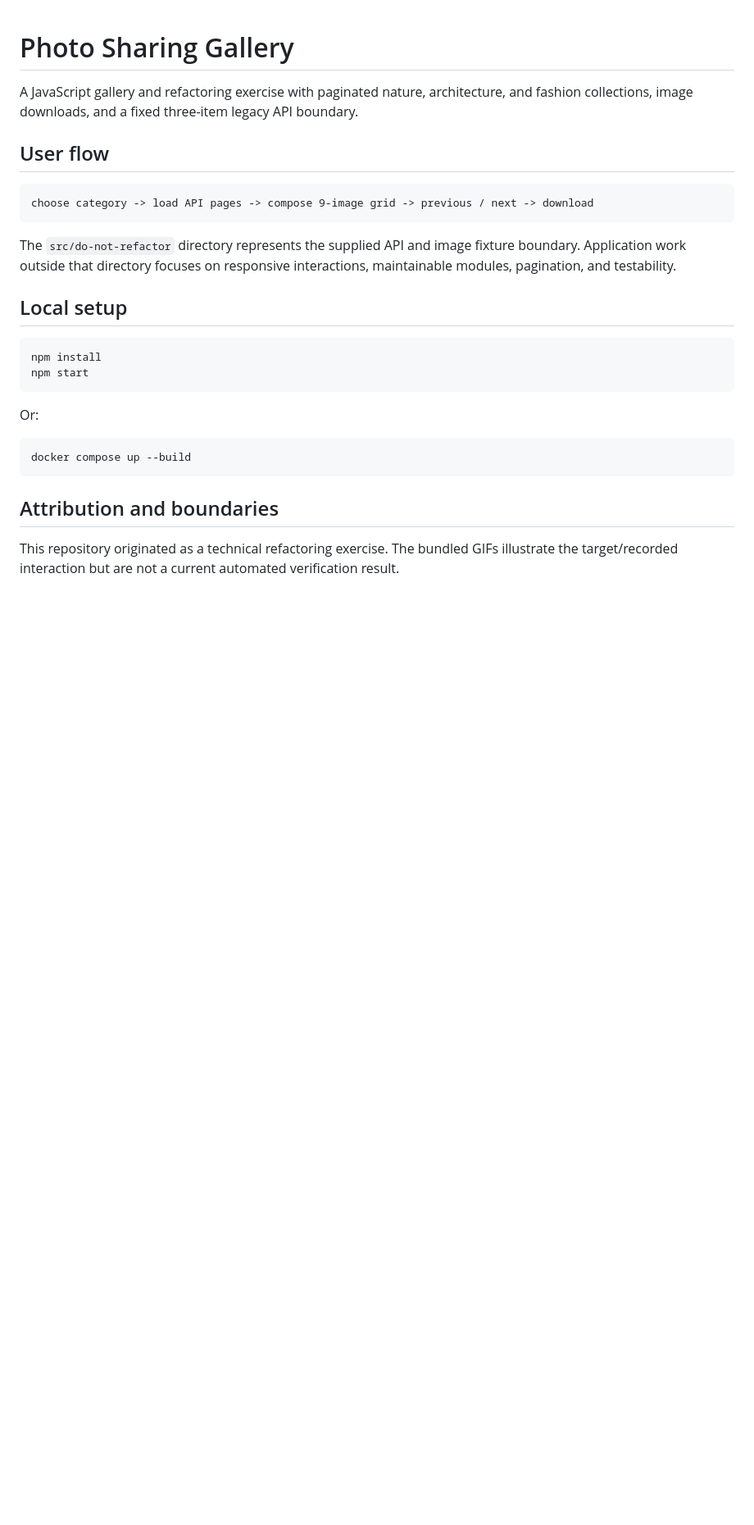
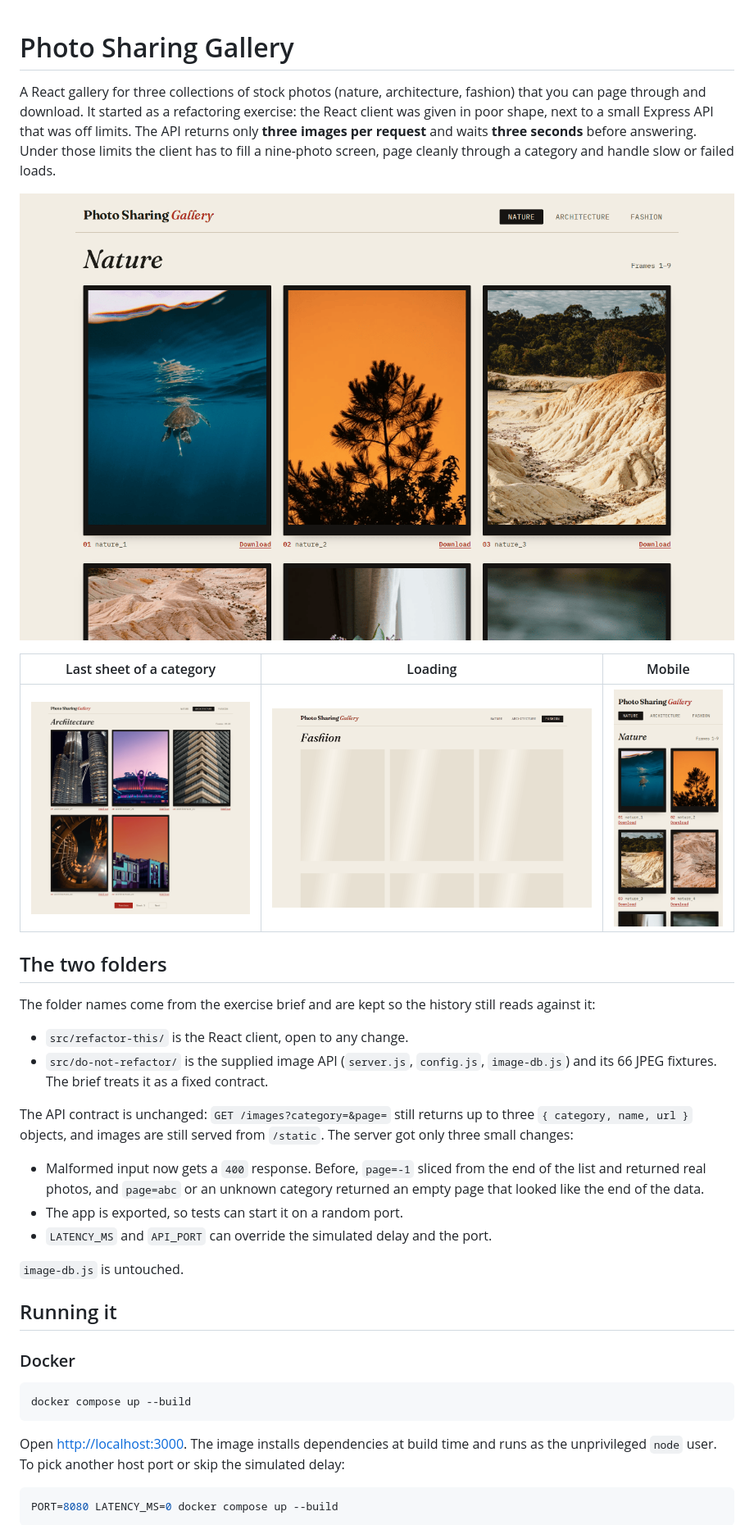
Before and after one commit to alirazawatoo/photo-sharing-gallery-web, a Markdown page: README.md, the part around one of its changes. Shown at 82% size. Rendered like a GitHub page; pictures changed too: docs/screenshots/gallery-desktop.png (added), docs/screenshots/gallery-mobile.png (added), docs/screenshots/last-sheet-desktop.png (added); blank space fills up the shorter version.

````diff
--- a/README.md
+++ b/README.md
@@ -1,29 +1,54 @@
 # Photo Sharing Gallery
 
-A JavaScript gallery and refactoring exercise with paginated nature, architecture, and fashion collections, image downloads, and a fixed three-item legacy API boundary.
+A React gallery for three collections of stock photos (nature, architecture,
+fashion) that you can page through and download. It started as a refactoring
+exercise: the React client was given in poor shape, next to a small Express
+API that was off limits. The API returns only **three images per request** and
+waits **three seconds** before answering. Under those limits the client has
+to fill a nine-photo screen, page cleanly through a category and handle slow
+or failed loads.
 
-## User flow
+![Nature sheet on desktop](docs/screenshots/gallery-desktop.png)
 
-```text
-choose category -> load API pages -> compose 9-image grid -> previous / next -> download
-```
+| Last sheet of a category | Loading | Mobile |
+| --- | --- | --- |
+| ![Architecture, frames 19 to 23, Next disabled](docs/screenshots/last-sheet-desktop.png) | ![Skeleton frames while the API responds](docs/screenshots/loading-desktop.png) | ![Two-column sheet at 390px](docs/screenshots/gallery-mobile.png) |
 
-The `src/do-not-refactor` directory represents the supplied API and image fixture boundary. Application work outside that directory focuses on responsive interactions, maintainable modules, pagination, and testability.
+## The two folders
 
-## Local setup
+The folder names come from the exercise brief and are kept so the history
+still reads against it:
 
-```bash
-npm install
-npm start
-```
+- `src/refactor-this/` is the React client, open to any change.
+- `src/do-not-refactor/` is the supplied image API (`server.js`, `config.js`,
+  `image-db.js`) and its 66 JPEG fixtures. The brief treats it as a fixed
+  contract.
 
-Or:
+The API contract is unchanged: `GET /images?category=&page=` still returns
+up to three `{ category, name, url }` objects, and images are still served
+from `/static`. The server got only three small changes:
+
+- Malformed input now gets a `400` response. Before, `page=-1` sliced from
+  the end of the list and returned real photos, and `page=abc` or an unknown
+  category returned an empty page that looked like the end of the data.
+- The app is exported, so tests can start it on a random port.
+- `LATENCY_MS` and `API_PORT` can override the simulated delay and the port.
+
+`image-db.js` is untouched.
+
+## Running it
+
+### Docker
 
 ```bash
 docker compose up --build
 ```
 
-## Attribution and boundaries
+Open <http://localhost:3000>. The image installs dependencies at build time
+and runs as the unprivileged `node` user. To pick another host port or skip
+the simulated delay:
 
-This repository originated as a technical refactoring exercise. The bundled GIFs illustrate the target/recorded interaction but are not a current automated verification result.
+```bash
+PORT=8080 LATENCY_MS=0 docker compose up --build
+```
 
````
Also changed, not shown: other parts of README.md (+105 -3 lines), 2 other files.
